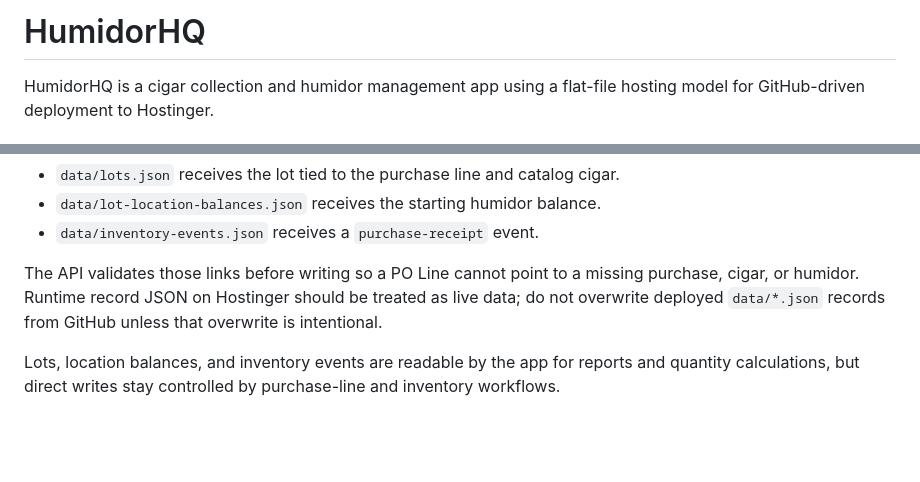
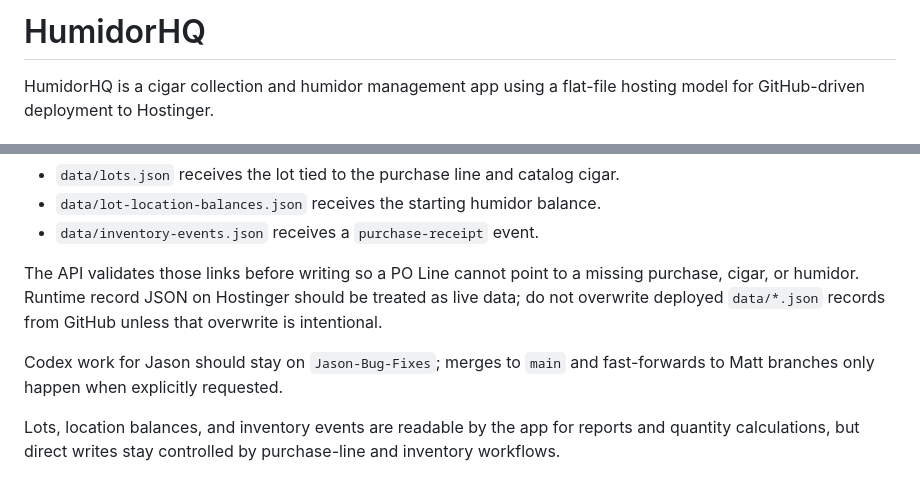
Before and after one commit to matthewcaras/HumidorHQ, a Markdown page: README.md, 2 parts joined by grey strips. GitHub-like rendering; blank space fills up the shorter version.

Commit message:
Limit Codex branch workflow

```diff
--- a/README.md
+++ b/README.md
@@ -1,4 +1,4 @@
 <!--
 Filename: README.md
-Revision: 1.4.3
+Revision: 1.4.4
 Description: Project documentation and implementation notes.
@@ -102,6 +102,8 @@ Creating a PO Line automatically creates the related inventory records:
 
 The API validates those links before writing so a PO Line cannot point to a missing purchase, cigar, or humidor. Runtime record JSON on Hostinger should be treated as live data; do not overwrite deployed `data/*.json` records from GitHub unless that overwrite is intentional.
 
+Codex work for Jason should stay on `Jason-Bug-Fixes`; merges to `main` and fast-forwards to Matt branches only happen when explicitly requested.
+
 Lots, location balances, and inventory events are readable by the app for reports and quantity calculations, but direct writes stay controlled by purchase-line and inventory workflows.
 
 ## Audit Trail
```
Also changed, not shown: other parts of README.md (+1 -1 lines), AGENTS.md (+9 -10 lines), CHANGELOG.md (+6 -2 lines).
